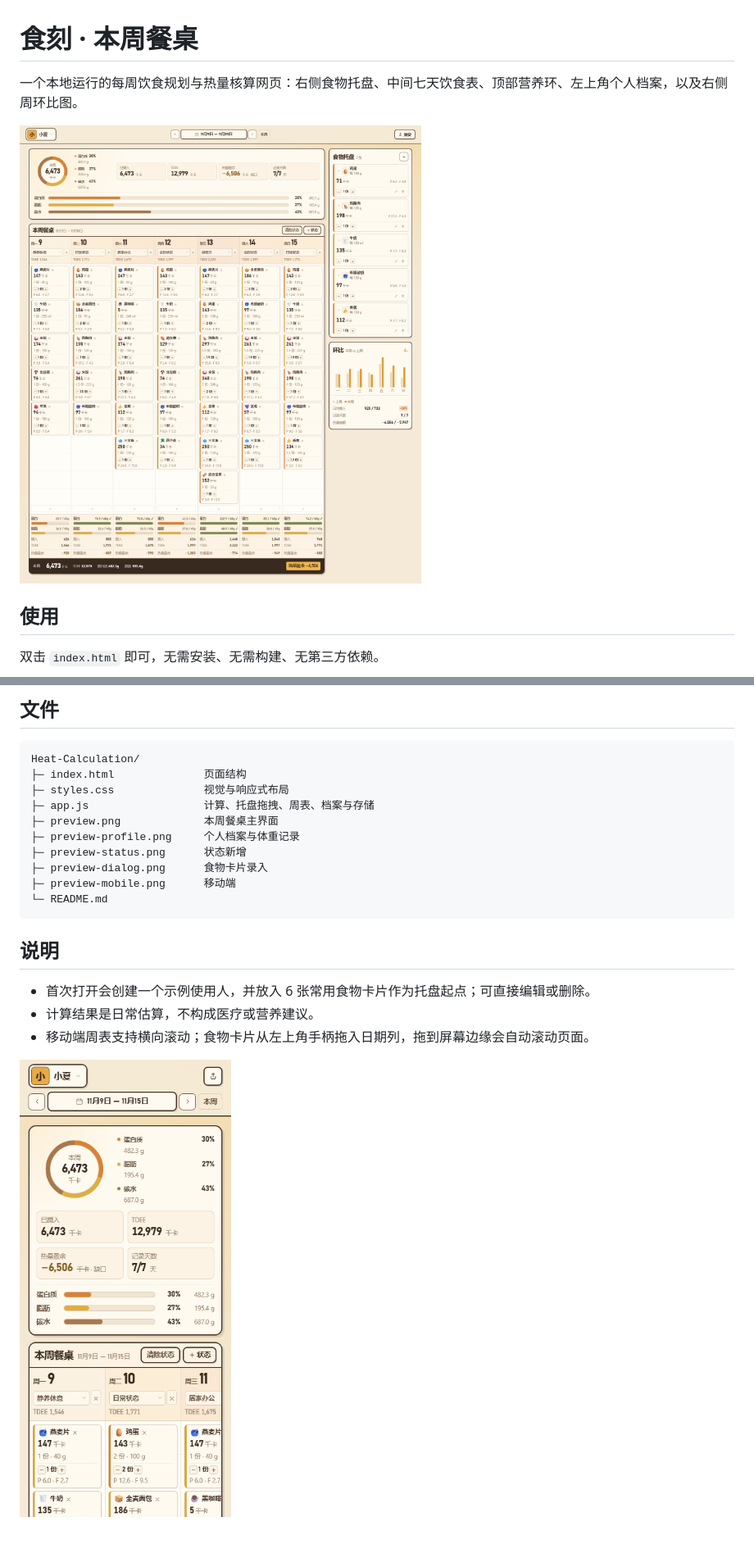
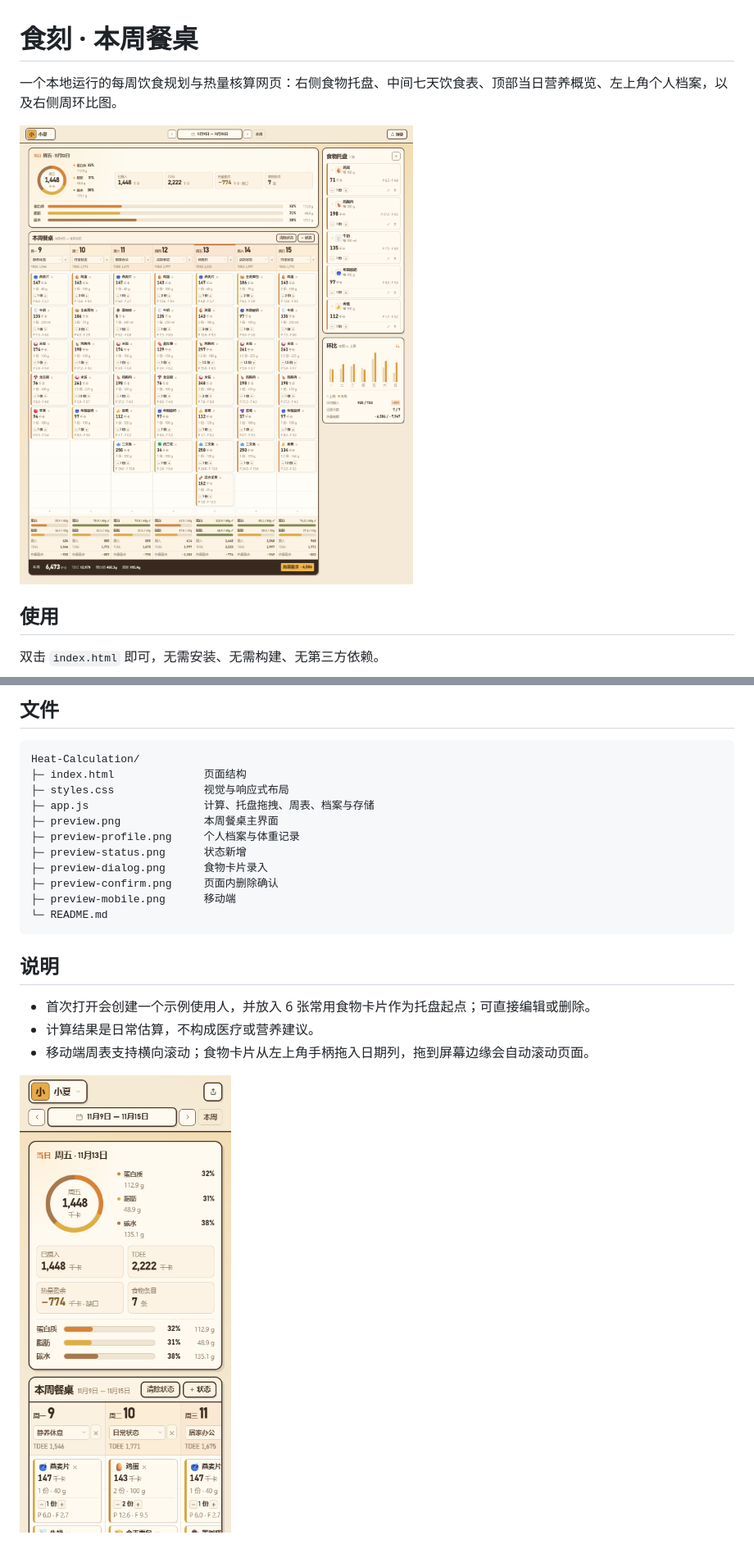
Before and after one commit to npcporgrammer/Heat-Calculation-Web, a Markdown page: README.md, 2 parts joined by grey strips. Shown at 82% size. Rendered like a GitHub page; pictures changed too: preview-mobile.png, preview.png.

Commit message:
Show selected day overview and use in-page confirmations

````diff
--- a/README.md
+++ b/README.md
@@ -1,6 +1,6 @@
 # 食刻 · 本周餐桌
 
-一个本地运行的每周饮食规划与热量核算网页：右侧食物托盘、中间七天饮食表、顶部营养环、左上角个人档案，以及右侧周环比图。
+一个本地运行的每周饮食规划与热量核算网页：右侧食物托盘、中间七天饮食表、顶部当日营养概览、左上角个人档案，以及右侧周环比图。
 
 ![本周餐桌](preview.png)
 
@@ -125,6 +139,7 @@ Heat-Calculation/
 ├─ preview-profile.png     个人档案与体重记录
 ├─ preview-status.png      状态新增
 ├─ preview-dialog.png      食物卡片录入
+├─ preview-confirm.png     页面内删除确认
 ├─ preview-mobile.png      移动端
 └─ README.md
 ```
````
Also changed, not shown: other parts of README.md (+16 -2 lines), preview-confirm.png (added), preview-dialog.png, preview-profile.png, preview-status.png, 3 other files.
